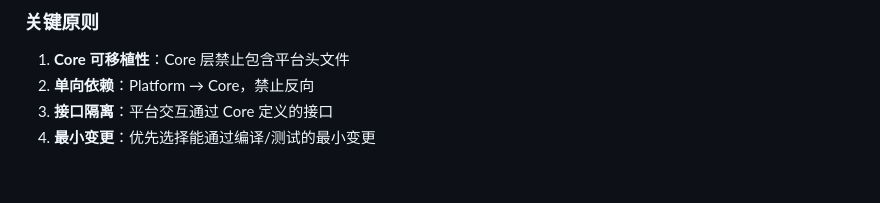
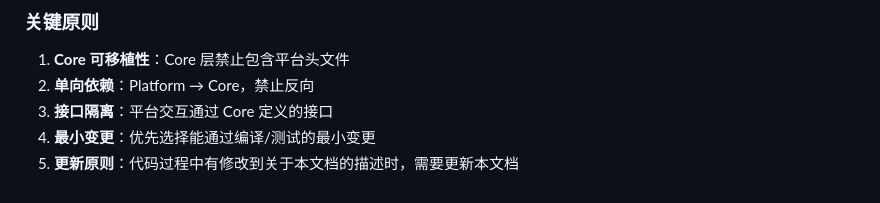
Before and after one commit to scubers/pasty, a Markdown page: docs/project-structure.md, the part around the change. GitHub-like rendering.

Commit message:
add comment

```diff
--- a/docs/project-structure.md
+++ b/docs/project-structure.md
@@ -141,3 +141,4 @@ public:
 2. **单向依赖**：Platform → Core，禁止反向
 3. **接口隔离**：平台交互通过 Core 定义的接口
 4. **最小变更**：优先选择能通过编译/测试的最小变更
+5. **更新原则**：代码过程中有修改到关于本文档的描述时，需要更新本文档
```
